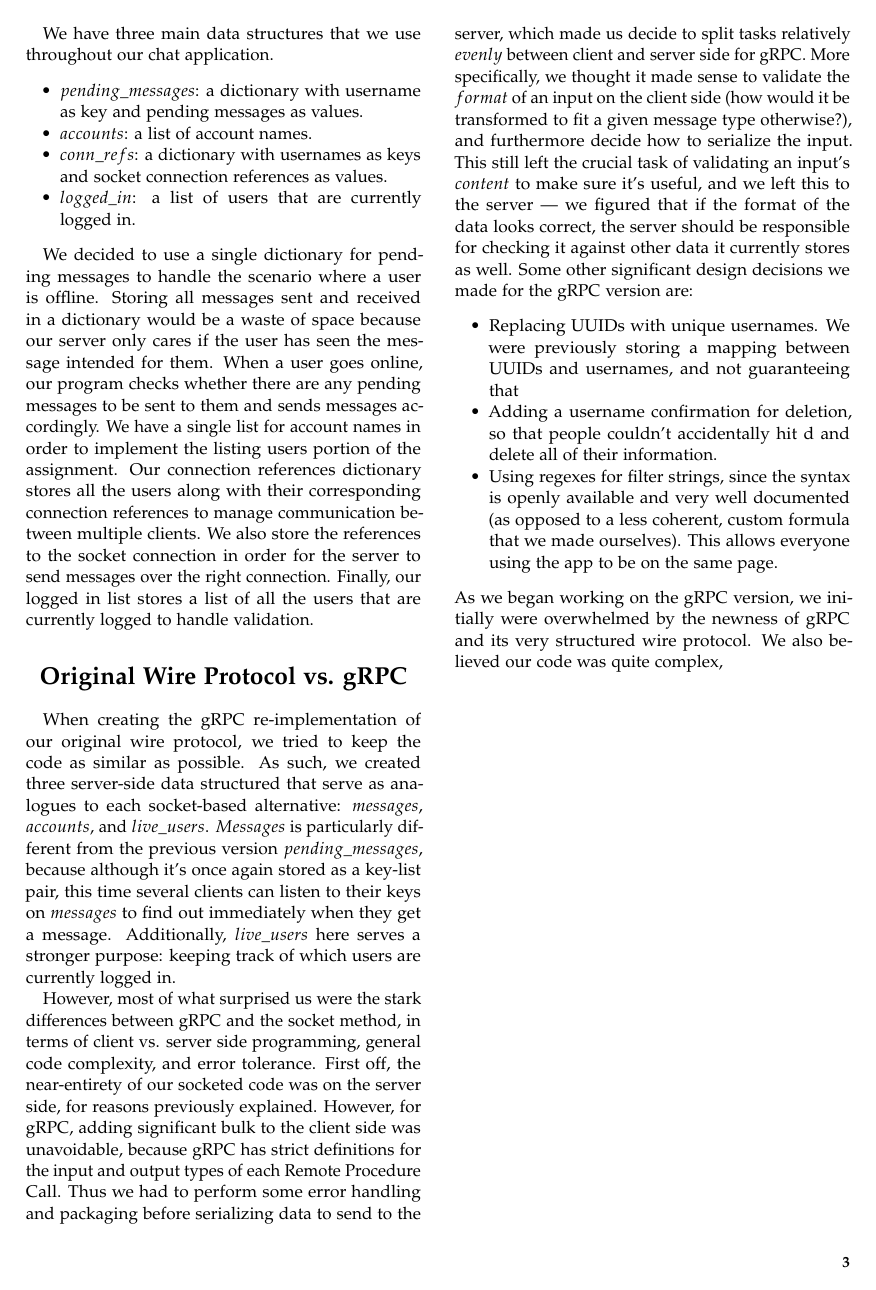
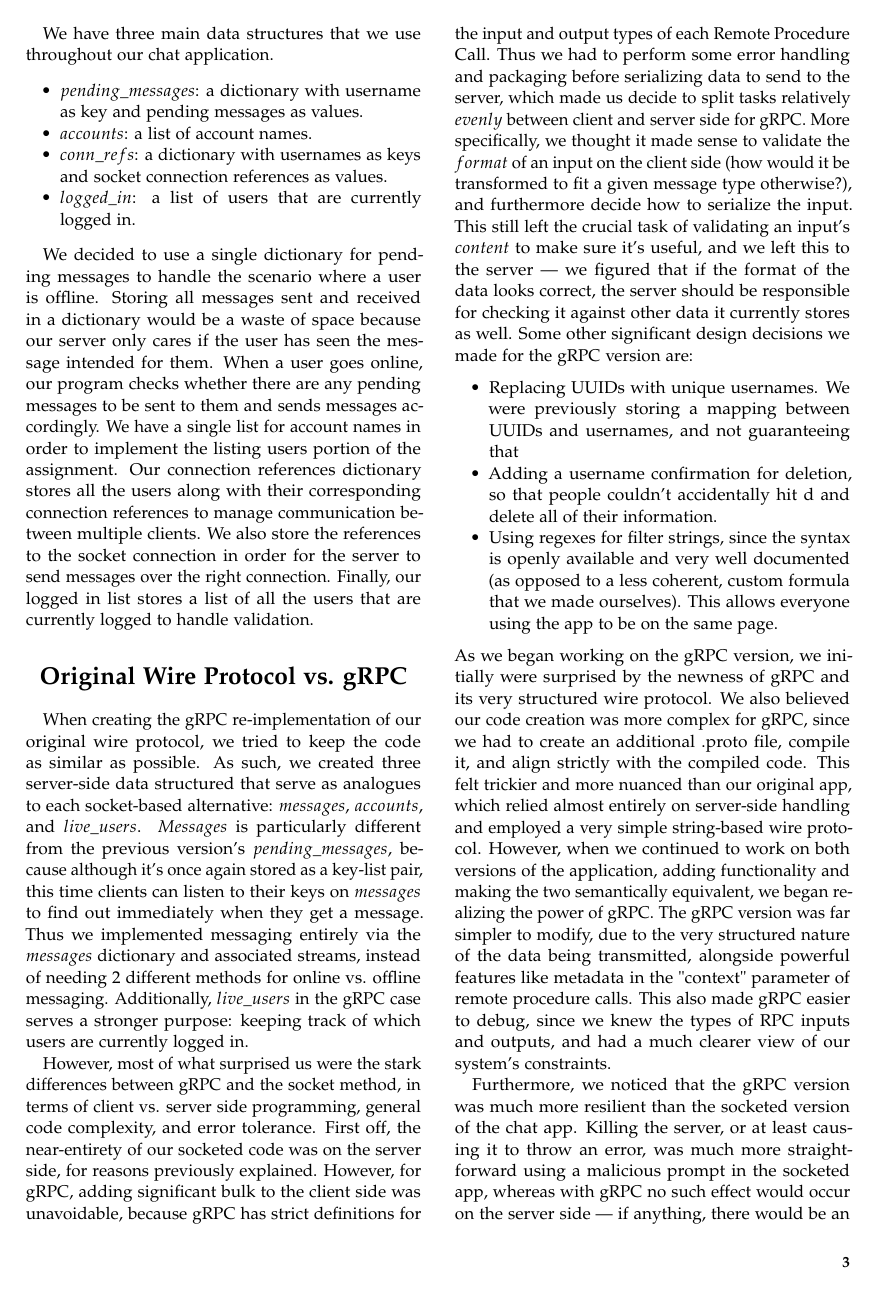
Before and after one commit to adarsh-hiremath/chat_protocol, a LaTeX document (template.tex): page 3 of 3 before the commit and page 3 of 4 after it. Compiled offline with pdfLaTeX.

Commit message:
added tex updates

```diff
--- a/template.tex
+++ b/template.tex
@@ -141,7 +141,7 @@ We have three main data structures that we use throughout our chat application.
 We decided to use a single dictionary for pending messages to handle the scenario where a user is offline. Storing all messages sent and received in a dictionary would be a waste of space because our server only cares if the user has seen the message intended for them. When a user goes online, our program checks whether there are any pending messages to be sent to them and sends messages accordingly. We have a single list for account names in order to implement the listing users portion of the assignment. Our connection references dictionary stores all the users along with their corresponding connection references to manage communication between multiple clients. We also store the references to the socket connection in order for the server to send messages over the right connection. Finally, our logged in list stores a list of all the users that are currently logged to handle validation.
 
 \section{Original Wire Protocol vs. gRPC}
-When creating the gRPC re-implementation of our original wire protocol, we tried to keep the code as similar as possible. As such, we created three server-side data structured that serve as analogues to each socket-based alternative: $messages$, $accounts$, and $live\_users$. $Messages$ is particularly different from the previous version $pending\_messages$, because although it's once again stored as a key-list pair, this time several clients can listen to their keys on $messages$ to find out immediately when they get a message. Additionally, $live\_users$ here serves a stronger purpose: keeping track of which users are currently logged in.
+When creating the gRPC re-implementation of our original wire protocol, we tried to keep the code as similar as possible. As such, we created three server-side data structured that serve as analogues to each socket-based alternative: $messages$, $accounts$, and $live\_users$. $Messages$ is particularly different from the previous version's $pending\_messages$, because although it's once again stored as a key-list pair, this time clients can listen to their keys on $messages$ to find out immediately when they get a message. Thus we implemented messaging entirely via the $messages$ dictionary and associated streams, instead of needing 2 different methods for online vs. offline messaging. Additionally, $live\_users$ in the gRPC case serves a stronger purpose: keeping track of which users are currently logged in.
 
 However, most of what surprised us were the stark differences between gRPC and the socket method, in terms of client vs. server side programming, general code complexity, and error tolerance. First off, the near-entirety of our socketed code was on the server side, for reasons previously explained. However, for gRPC, adding significant bulk to the client side was unavoidable, because gRPC has strict definitions for the input and output types of each Remote Procedure Call. Thus we had to perform some error handling and packaging before serializing data to send to the server, which made us decide to split tasks relatively $evenly$ between client and server side for gRPC. More specifically, we thought it made sense to validate the $format$ of an input on the client side (how would it be transformed to fit a given message type otherwise?), and furthermore decide how to serialize the input. This still left the crucial task of validating an input's $content$ to make sure it's useful, and we left this to the server --- we figured that if the format of the data looks correct, the server should be responsible for checking it against other data it currently stores as well. Some other significant design decisions we made for the gRPC version are:
 \begin{itemize}
@@ -149,5 +149,9 @@ However, most of what surprised us were the stark differences between gRPC and t
     \item Adding a username confirmation for deletion, so that people couldn't accidentally hit d and delete all of their information.
     \item Using regexes for filter strings, since the syntax is openly available and very well documented (as opposed to a less coherent, custom formula that we made ourselves). This allows everyone using the app to be on the same page.
 \end{itemize}
-As we began working on the gRPC version, we initially were overwhelmed by the newness of gRPC and its very structured wire protocol. We also believed our code was quite complex,
+As we began working on the gRPC version, we initially were surprised by the newness of gRPC and its very structured wire protocol. We also believed our code creation was more complex for gRPC, since we had to create an additional .proto file, compile it, and align strictly with the compiled code. This felt trickier and more nuanced than our original app, which relied almost entirely on server-side handling and employed a very simple string-based wire protocol. However, when we continued to work on both versions of the application, adding functionality and making the two semantically equivalent, we began realizing the power of gRPC. The gRPC version was far simpler to modify, due to the very structured nature of the data being transmitted, alongside powerful features like metadata in the "context" parameter of remote procedure calls. This also made gRPC easier to debug, since we knew the types of RPC inputs and outputs, and had a much clearer view of our system's constraints.
+
+Furthermore, we noticed that the gRPC version was much more resilient than the socketed version of the chat app. Killing the server, or at least causing it to throw an error, was much more straightforward using a malicious prompt in the socketed app, whereas with gRPC no such effect would occur on the server side --- if anything, there would be an error on the client side that would force clients to reconnect, which is far more desired than any sort of error on the server side.
+
+Thus, overall, we felt that gRPC was harder to get attuned to, but led to significant rewards in terms of robustness and maintainability. Shifting to performance, we also believe that.
 \end{document}
```
Also changed, not shown: template.pdf.
